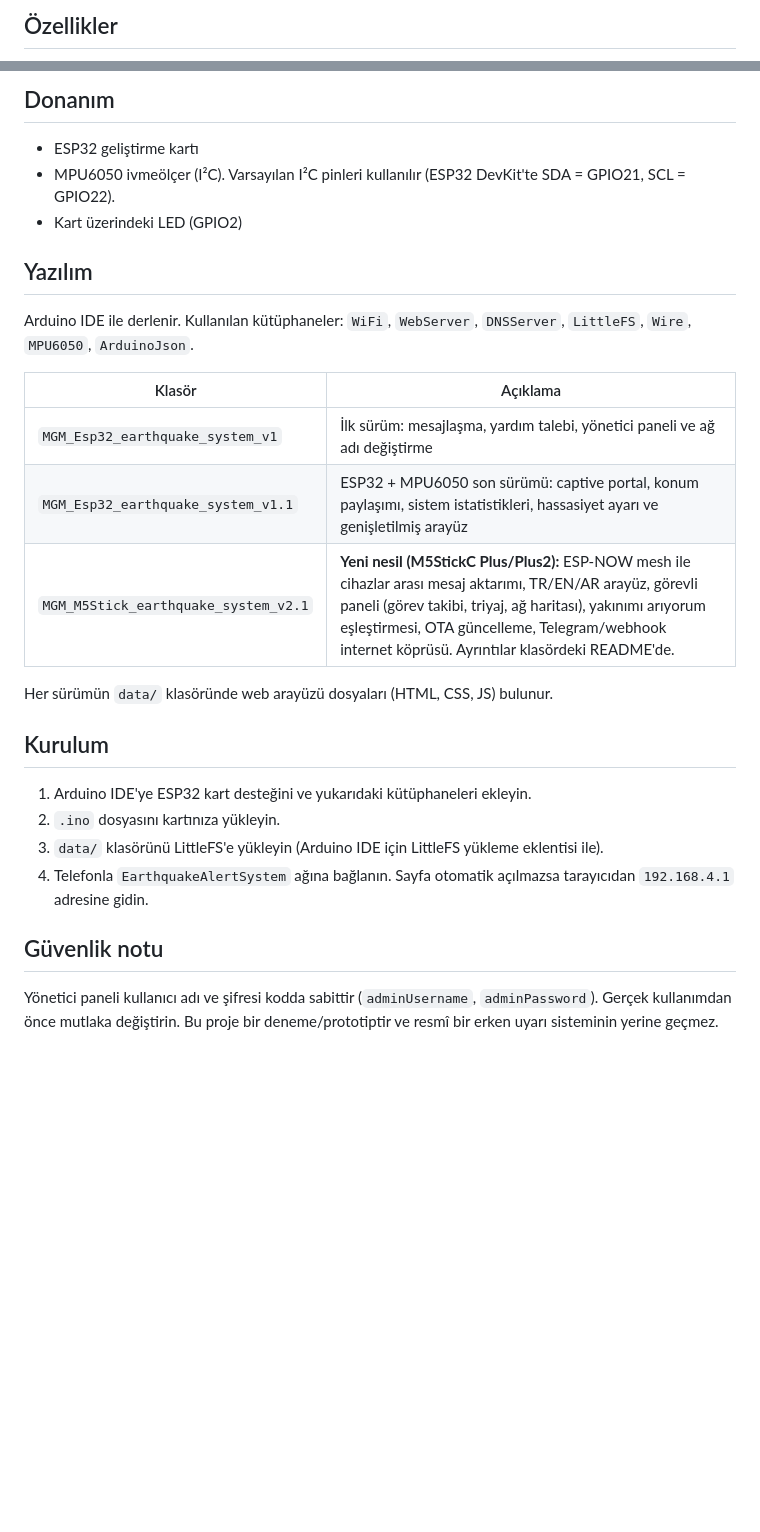
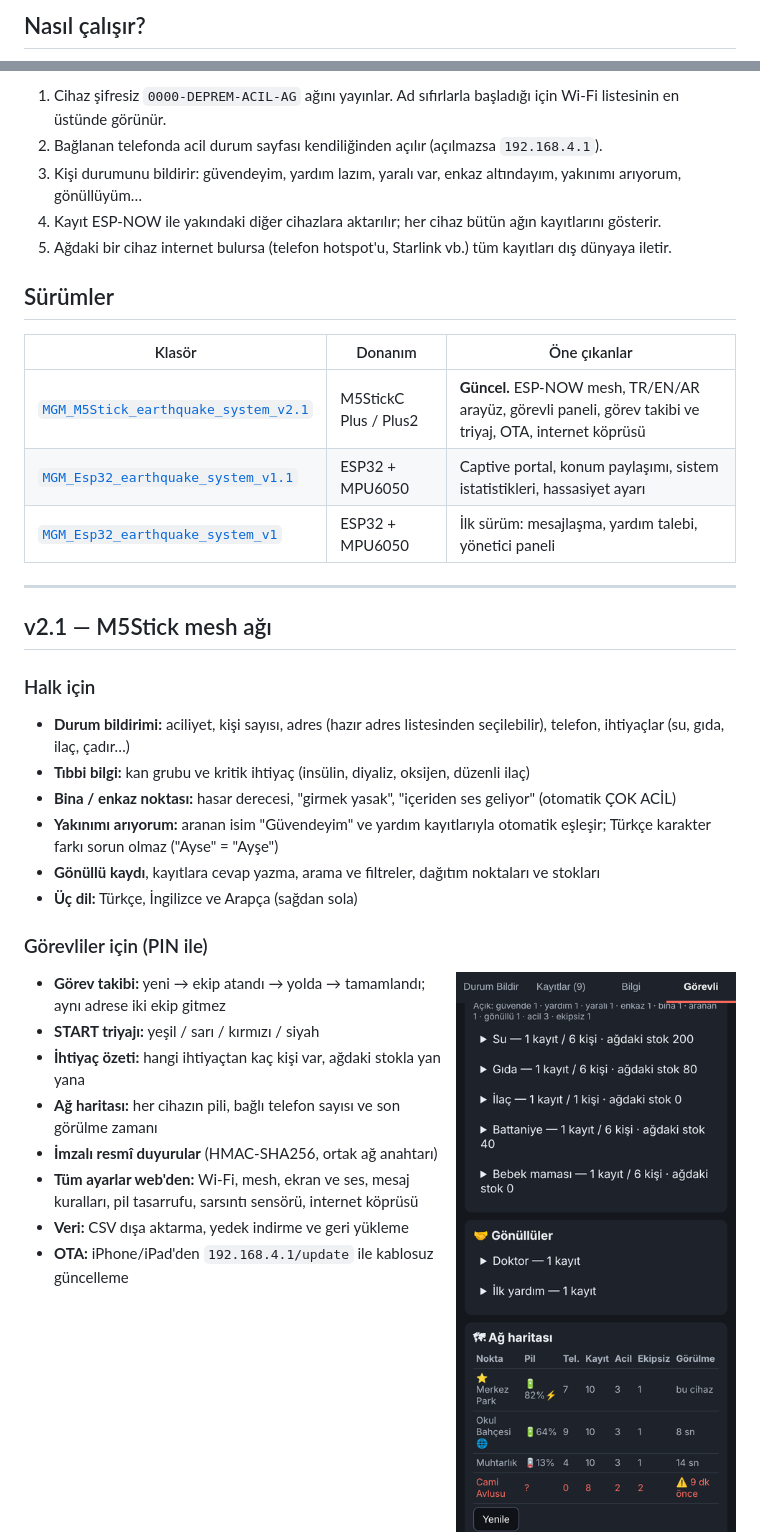
Before and after one commit to mertguzelmansur/ESP32_Earthquake_Message_System, a Markdown page: README.md, 2 parts joined by grey strips. Rendered like a GitHub page; pictures changed too: docs/images/v2.1_gorevli_panel.png (added); blank space fills up the shorter version.

Commit message:
README yenilendi: v2.1 görselleri, mimari şeması, sürüm tablosu
Co-Authored-By: Claude Opus 5.5 <noreply@anthropic.com>
Claude-Session: https://claude.ai/code/session_012C6zX6urtdVQoD3u5Za3om

```diff
--- a/README.md
+++ b/README.md
@@ -10,3 +10,3 @@ ESP32 kendi Wi-Fi ağını yayınlar. Ağa bağlanan telefon, captive portal ile
 
-## Özellikler
+## Nasıl çalışır?
 
@@ -19,30 +23,42 @@ ESP32 kendi Wi-Fi ağını yayınlar. Ağa bağlanan telefon, captive portal ile
 
-## Donanım
+1. Cihaz şifresiz `0000-DEPREM-ACIL-AG` ağını yayınlar. Ad sıfırlarla başladığı için Wi‑Fi listesinin en üstünde görünür.
+2. Bağlanan telefonda acil durum sayfası kendiliğinden açılır (açılmazsa `192.168.4.1`).
+3. Kişi durumunu bildirir: güvendeyim, yardım lazım, yaralı var, enkaz altındayım, yakınımı arıyorum, gönüllüyüm…
+4. Kayıt ESP‑NOW ile yakındaki diğer cihazlara aktarılır; her cihaz bütün ağın kayıtlarını gösterir.
+5. Ağdaki bir cihaz internet bulursa (telefon hotspot'u, Starlink vb.) tüm kayıtları dış dünyaya iletir.
 
-- ESP32 geliştirme kartı
-- MPU6050 ivmeölçer (I²C). Varsayılan I²C pinleri kullanılır (ESP32 DevKit'te SDA = GPIO21, SCL = GPIO22).
-- Kart üzerindeki LED (GPIO2)
+## Sürümler
 
-## Yazılım
+| Klasör | Donanım | Öne çıkanlar |
+| --- | --- | --- |
+| [`MGM_M5Stick_earthquake_system_v2.1`](MGM_M5Stick_earthquake_system_v2.1) | M5StickC Plus / Plus2 | **Güncel.** ESP‑NOW mesh, TR/EN/AR arayüz, görevli paneli, görev takibi ve triyaj, OTA, internet köprüsü |
+| [`MGM_Esp32_earthquake_system_v1.1`](MGM_Esp32_earthquake_system_v1.1) | ESP32 + MPU6050 | Captive portal, konum paylaşımı, sistem istatistikleri, hassasiyet ayarı |
+| [`MGM_Esp32_earthquake_system_v1`](MGM_Esp32_earthquake_system_v1) | ESP32 + MPU6050 | İlk sürüm: mesajlaşma, yardım talebi, yönetici paneli |
 
-Arduino IDE ile derlenir. Kullanılan kütüphaneler: `WiFi`, `WebServer`, `DNSServer`, `LittleFS`, `Wire`, `MPU6050`, `ArduinoJson`.
+---
 
-| Klasör | Açıklama |
-| --- | --- |
-| `MGM_Esp32_earthquake_system_v1` | İlk sürüm: mesajlaşma, yardım talebi, yönetici paneli ve ağ adı değiştirme |
-| `MGM_Esp32_earthquake_system_v1.1` | ESP32 + MPU6050 son sürümü: captive portal, konum paylaşımı, sistem istatistikleri, hassasiyet ayarı ve genişletilmiş arayüz |
-| `MGM_M5Stick_earthquake_system_v2.1` | **Yeni nesil (M5StickC Plus/Plus2):** ESP-NOW mesh ile cihazlar arası mesaj aktarımı, TR/EN/AR arayüz, görevli paneli (görev takibi, triyaj, ağ haritası), yakınımı arıyorum eşleştirmesi, OTA güncelleme, Telegram/webhook internet köprüsü. Ayrıntılar klasördeki README'de. |
+## v2.1 — M5Stick mesh ağı
 
-Her sürümün `data/` klasöründe web arayüzü dosyaları (HTML, CSS, JS) bulunur.
+### Halk için
+- **Durum bildirimi:** aciliyet, kişi sayısı, adres (hazır adres listesinden seçilebilir), telefon, ihtiyaçlar (su, gıda, ilaç, çadır…)
+- **Tıbbi bilgi:** kan grubu ve kritik ihtiyaç (insülin, diyaliz, oksijen, düzenli ilaç)
+- **Bina / enkaz noktası:** hasar derecesi, "girmek yasak", "içeriden ses geliyor" (otomatik ÇOK ACİL)
+- **Yakınımı arıyorum:** aranan isim "Güvendeyim" ve yardım kayıtlarıyla otomatik eşleşir; Türkçe karakter farkı sorun olmaz ("Ayse" = "Ayşe")
+- **Gönüllü kaydı**, kayıtlara cevap yazma, arama ve filtreler, dağıtım noktaları ve stokları
+- **Üç dil:** Türkçe, İngilizce ve Arapça (sağdan sola)
 
-## Kurulum
+### Görevliler için (PIN ile)
 
-1. Arduino IDE'ye ESP32 kart desteğini ve yukarıdaki kütüphaneleri ekleyin.
-2. `.ino` dosyasını kartınıza yükleyin.
-3. `data/` klasörünü LittleFS'e yükleyin (Arduino IDE için LittleFS yükleme eklentisi ile).
-4. Telefonla `EarthquakeAlertSystem` ağına bağlanın. Sayfa otomatik açılmazsa tarayıcıdan `192.168.4.1` adresine gidin.
+<img src="docs/images/v2.1_gorevli_panel.png" alt="Görevli paneli" width="300" align="right">
 
-## Güvenlik notu
+- **Görev takibi:** yeni → ekip atandı → yolda → tamamlandı; aynı adrese iki ekip gitmez
+- **START triyajı:** yeşil / sarı / kırmızı / siyah
+- **İhtiyaç özeti:** hangi ihtiyaçtan kaç kişi var, ağdaki stokla yan yana
+- **Ağ haritası:** her cihazın pili, bağlı telefon sayısı ve son görülme zamanı
+- **İmzalı resmî duyurular** (HMAC‑SHA256, ortak ağ anahtarı)
+- **Tüm ayarlar web'den:** Wi‑Fi, mesh, ekran ve ses, mesaj kuralları, pil tasarrufu, sarsıntı sensörü, internet köprüsü
+- **Veri:** CSV dışa aktarma, yedek indirme ve geri yükleme
+- **OTA:** iPhone/iPad'den `192.168.4.1/update` ile kablosuz güncelleme
 
-Yönetici paneli kullanıcı adı ve şifresi kodda sabittir (`adminUsername`, `adminPassword`). Gerçek kullanımdan önce mutlaka değiştirin. Bu proje bir deneme/prototiptir ve resmî bir erken uyarı sisteminin yerine geçmez.
+<br clear="right">
 
```
Also changed, not shown: other parts of README.md (+63 -12 lines), docs/images/v2.1_ag_haritasi.png (added), docs/images/v2.1_vitrin.png (added).
